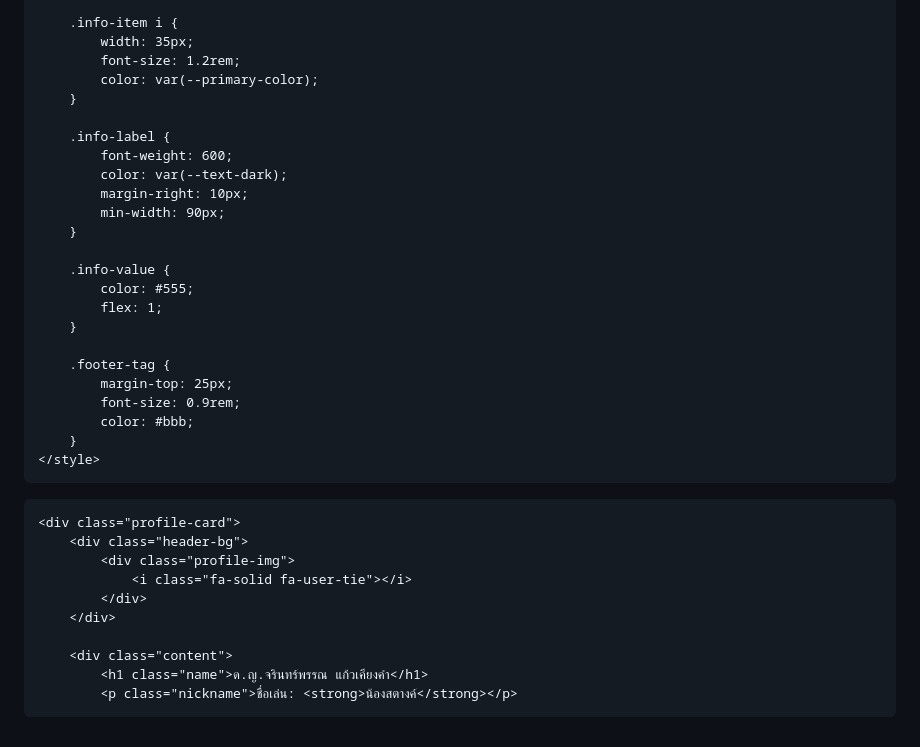
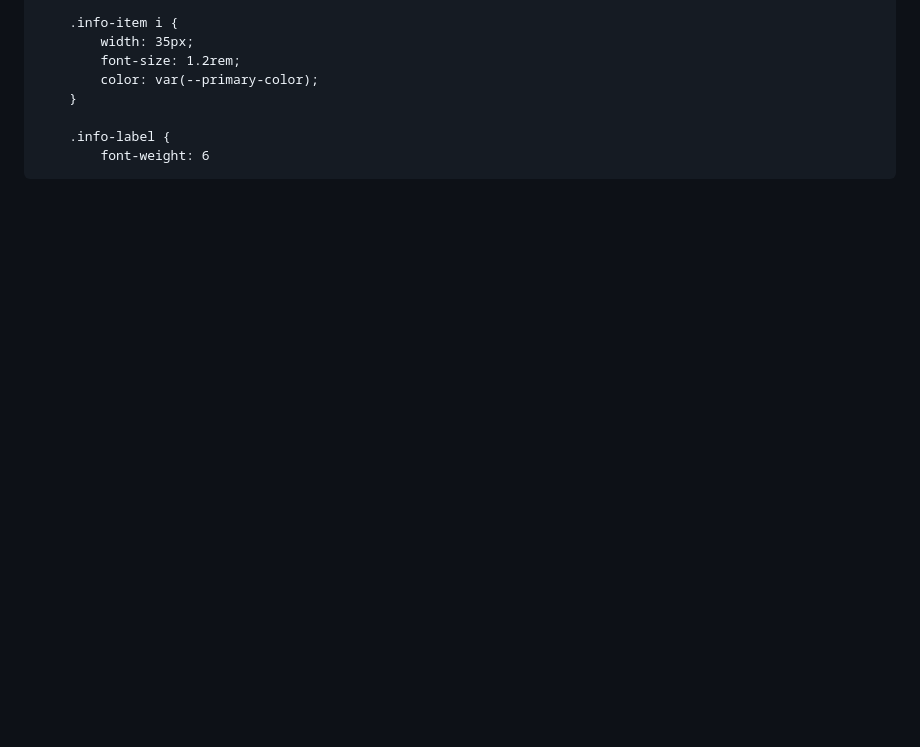
Before and after one commit to 22840-Jarinphan/demo0, a Markdown page: README.md, the part around the change. GitHub-like rendering; blank space fills up the shorter version.

```diff
--- a/README.md
+++ b/README.md
@@ -114,33 +114,4 @@
         }
 
         .info-label {
-            font-weight: 600;
-            color: var(--text-dark);
-            margin-right: 10px;
-            min-width: 90px;
-        }
-
-        .info-value {
-            color: #555;
-            flex: 1;
-        }
-
-        .footer-tag {
-            margin-top: 25px;
-            font-size: 0.9rem;
-            color: #bbb;
-        }
-    </style>
-</head>
-<body>
-
-    <div class="profile-card">
-        <div class="header-bg">
-            <div class="profile-img">
-                <i class="fa-solid fa-user-tie"></i>
-            </div>
-        </div>
-
-        <div class="content">
-            <h1 class="name">ด.ญ.จรินทร์พรรณ แก้วเคียงคำ</h1>
-            <p class="nickname">ชื่อเล่น: <strong>น้องสตางค์</strong></p>
+            font-weight: 6
```
